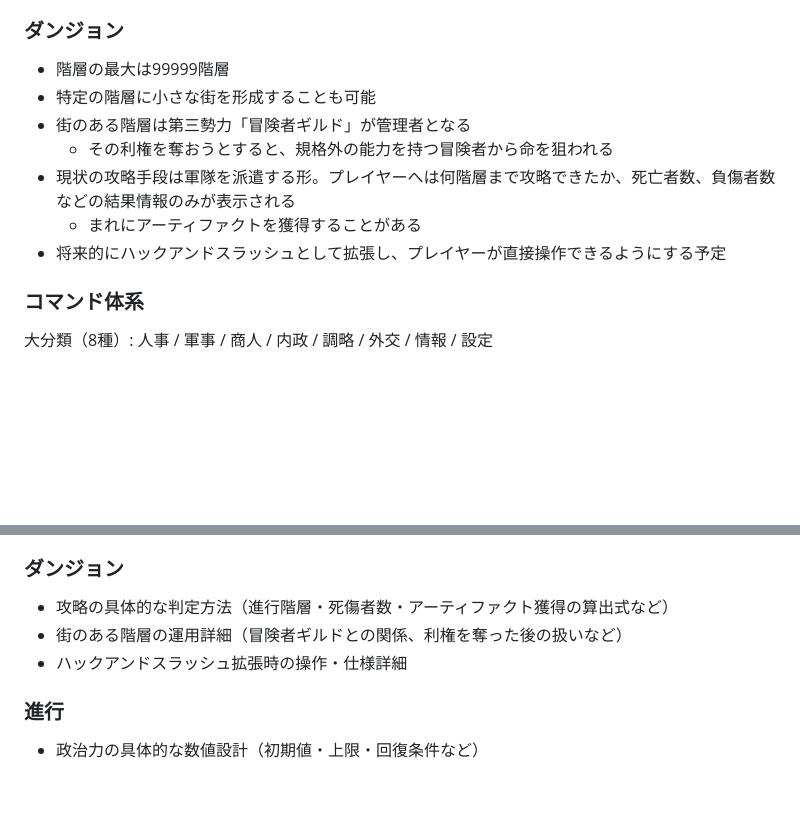
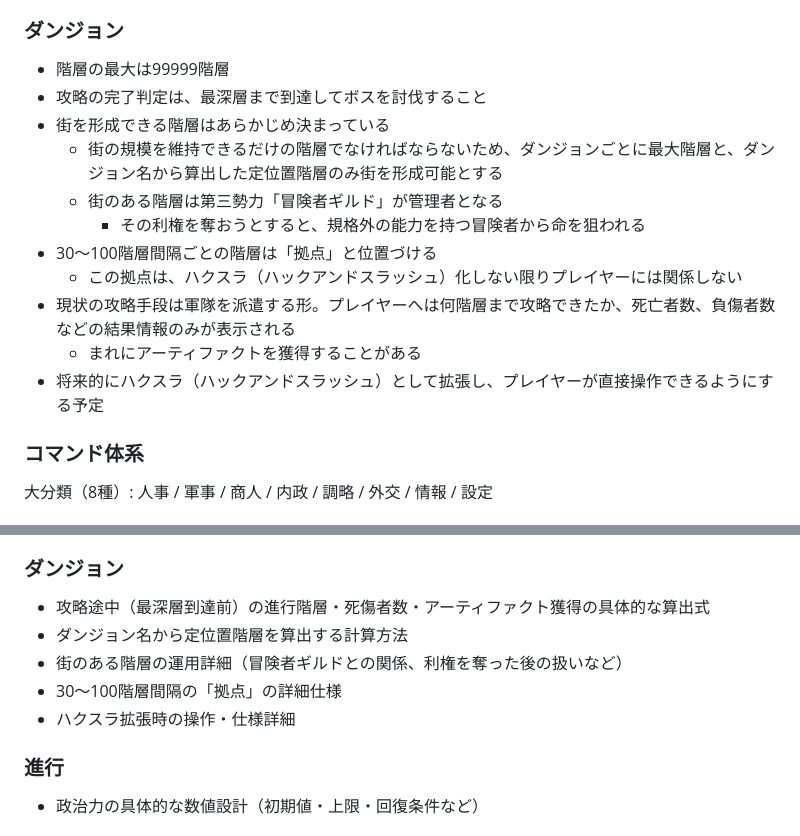
Before and after one commit to MasayukiSoga/MySelfRep, a Markdown page: SPEC.md, 2 parts joined by grey strips. Rendered like a GitHub page; blank space fills up the shorter version.

Commit message:
Add dungeon clear condition, town placement rule, and 30-100F base floors
Co-Authored-By: Claude Sonnet 5 <noreply@anthropic.com>
Claude-Session: https://claude.ai/code/session_019bfyZSDsmidTaxBSsAs6NB

```diff
--- a/SPEC.md
+++ b/SPEC.md
@@ -46,12 +46,16 @@
 
 ### ダンジョン
 - 階層の最大は99999階層
-- 特定の階層に小さな街を形成することも可能
-- 街のある階層は第三勢力「冒険者ギルド」が管理者となる
-  - その利権を奪おうとすると、規格外の能力を持つ冒険者から命を狙われる
+- 攻略の完了判定は、最深層まで到達してボスを討伐すること
+- 街を形成できる階層はあらかじめ決まっている
+  - 街の規模を維持できるだけの階層でなければならないため、ダンジョンごとに最大階層と、ダンジョン名から算出した定位置階層のみ街を形成可能とする
+  - 街のある階層は第三勢力「冒険者ギルド」が管理者となる
+    - その利権を奪おうとすると、規格外の能力を持つ冒険者から命を狙われる
+- 30〜100階層間隔ごとの階層は「拠点」と位置づける
+  - この拠点は、ハクスラ（ハックアンドスラッシュ）化しない限りプレイヤーには関係しない
 - 現状の攻略手段は軍隊を派遣する形。プレイヤーへは何階層まで攻略できたか、死亡者数、負傷者数などの結果情報のみが表示される
   - まれにアーティファクトを獲得することがある
-- 将来的にハックアンドスラッシュとして拡張し、プレイヤーが直接操作できるようにする予定
+- 将来的にハクスラ（ハックアンドスラッシュ）として拡張し、プレイヤーが直接操作できるようにする予定
 
 ### コマンド体系
 大分類（8種）: 人事 / 軍事 / 商人 / 内政 / 調略 / 外交 / 情報 / 設定
@@ -151,9 +155,11 @@
 - マップ絵のサイズ・解像度・制作方法
 
 ### ダンジョン
-- 攻略の具体的な判定方法（進行階層・死傷者数・アーティファクト獲得の算出式など）
+- 攻略途中（最深層到達前）の進行階層・死傷者数・アーティファクト獲得の具体的な算出式
+- ダンジョン名から定位置階層を算出する計算方法
 - 街のある階層の運用詳細（冒険者ギルドとの関係、利権を奪った後の扱いなど）
-- ハックアンドスラッシュ拡張時の操作・仕様詳細
+- 30〜100階層間隔の「拠点」の詳細仕様
+- ハクスラ拡張時の操作・仕様詳細
 
 ### 進行
 - 政治力の具体的な数値設計（初期値・上限・回復条件など）
```
